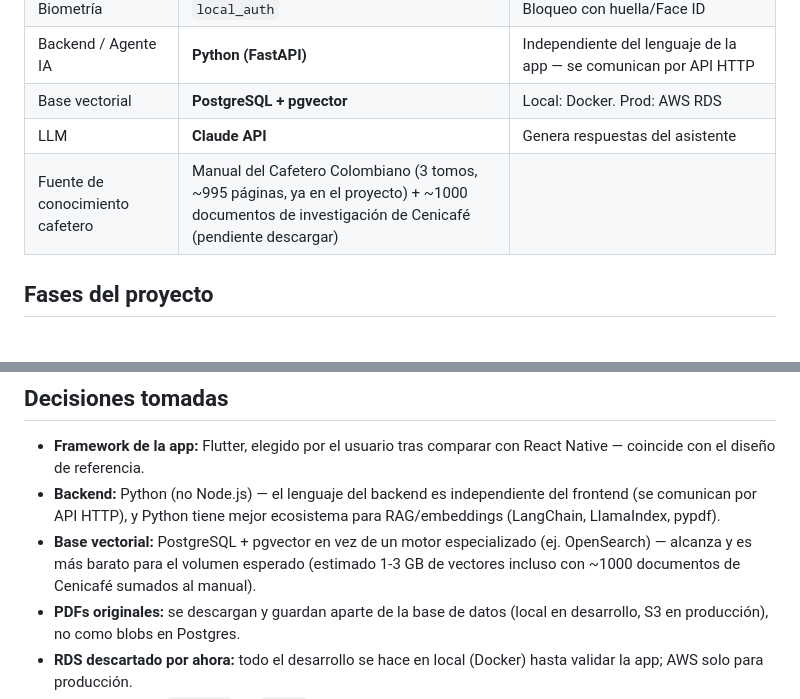
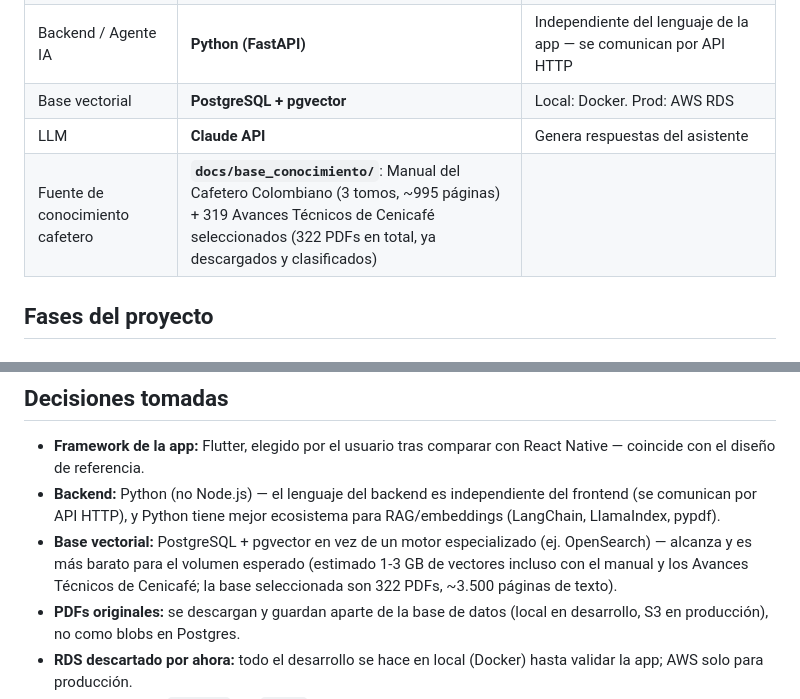
Before and after one commit to francocca/CoffeeCrop, a Markdown page: AGENTS.md, 2 parts joined by grey strips. Drawn GitHub-style.

```diff
--- a/AGENTS.md
+++ b/AGENTS.md
@@ -33,7 +33,7 @@ App móvil (Android, iOS) que combina:
 | Backend / Agente IA | **Python (FastAPI)** | Independiente del lenguaje de la app — se comunican por API HTTP |
 | Base vectorial | **PostgreSQL + pgvector** | Local: Docker. Prod: AWS RDS |
 | LLM | **Claude API** | Genera respuestas del asistente |
-| Fuente de conocimiento cafetero | Manual del Cafetero Colombiano (3 tomos, ~995 páginas, ya en el proyecto) + ~1000 documentos de investigación de Cenicafé (pendiente descargar) |
+| Fuente de conocimiento cafetero | **`docs/base_conocimiento/`**: Manual del Cafetero Colombiano (3 tomos, ~995 páginas) + 319 Avances Técnicos de Cenicafé seleccionados (322 PDFs en total, ya descargados y clasificados) |
 
 ## Fases del proyecto
 
@@ -108,7 +117,7 @@ El usuario tiene una tablet Samsung Galaxy (SM X400, Android 16) conectada por U
 ## Decisiones tomadas
 - **Framework de la app:** Flutter, elegido por el usuario tras comparar con React Native — coincide con el diseño de referencia.
 - **Backend:** Python (no Node.js) — el lenguaje del backend es independiente del frontend (se comunican por API HTTP), y Python tiene mejor ecosistema para RAG/embeddings (LangChain, LlamaIndex, pypdf).
-- **Base vectorial:** PostgreSQL + pgvector en vez de un motor especializado (ej. OpenSearch) — alcanza y es más barato para el volumen esperado (estimado 1-3 GB de vectores incluso con ~1000 documentos de Cenicafé sumados al manual).
+- **Base vectorial:** PostgreSQL + pgvector en vez de un motor especializado (ej. OpenSearch) — alcanza y es más barato para el volumen esperado (estimado 1-3 GB de vectores incluso con el manual y los Avances Técnicos de Cenicafé; la base seleccionada son 322 PDFs, ~3.500 páginas de texto).
 - **PDFs originales:** se descargan y guardan aparte de la base de datos (local en desarrollo, S3 en producción), no como blobs en Postgres.
 - **RDS descartado por ahora:** todo el desarrollo se hace en local (Docker) hasta validar la app; AWS solo para producción.
 - **SQLite local con `sqflite`** (no `drift`), SQL explícito y sin generación de código; sin paquete de manejo de estado — las pantallas se refrescan volviendo a consultar el repositorio tras cada escritura.
```
Also changed, not shown: other parts of AGENTS.md (+14 -5 lines).
